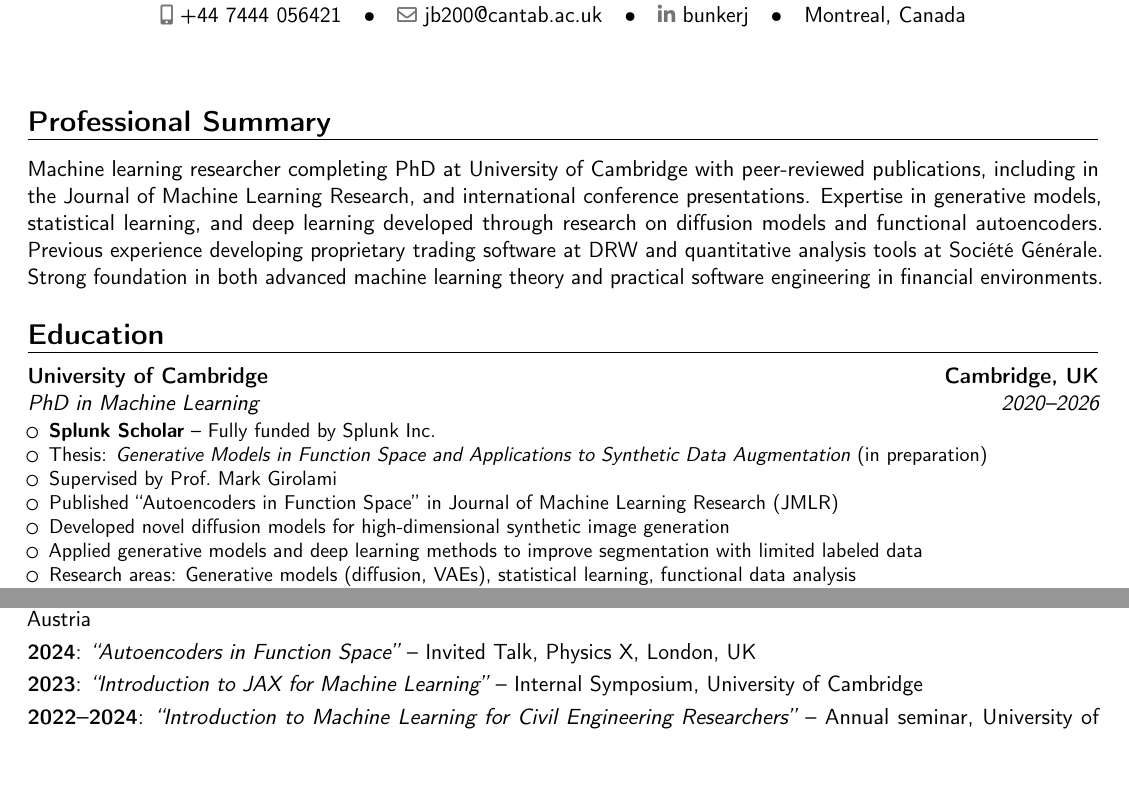
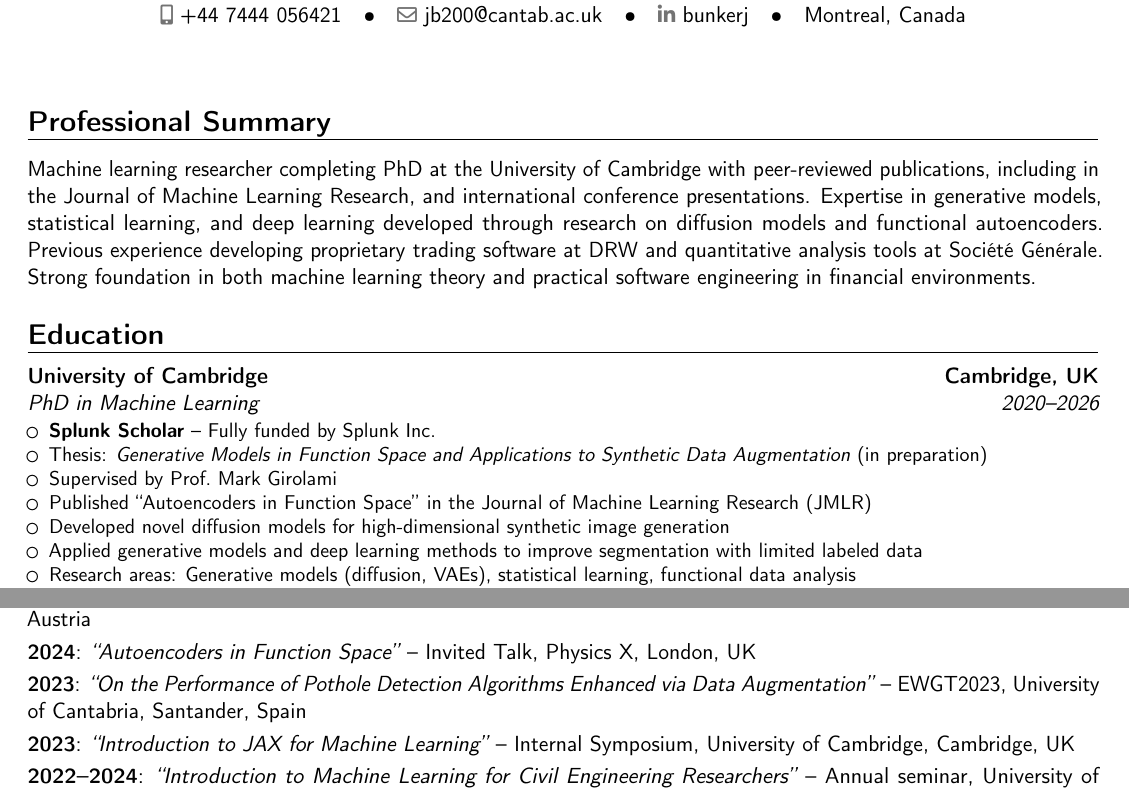
Before and after one commit to bunkerj/curriculum-vitae, a LaTeX CV (source/cv.tex): two parts of pages 1 and 2 of 3, joined at a grey line, cut so that both start at the same text, the shorter picture padded with empty space. Compiled offline with pdfLaTeX.

Commit message:
Add minor refinements

```diff
--- a/source/cv.tex
+++ b/source/cv.tex
@@ -35,16 +35,16 @@
 \renewcommand{\footrulewidth}{0pt}
 
 \section{Professional Summary}
-\cvitem{}{Machine learning researcher completing PhD at University of Cambridge with peer-reviewed publications, including in the Journal of Machine Learning Research, and international conference presentations. Expertise in generative models, statistical learning, and deep learning developed through research on diffusion models and functional autoencoders. Previous experience developing proprietary trading software at DRW and quantitative analysis tools at Société Générale. Strong foundation in both advanced machine learning theory and practical software engineering in financial environments.}
+\cvitem{}{Machine learning researcher completing PhD at the University of Cambridge with peer-reviewed publications, including in the Journal of Machine Learning Research, and international conference presentations. Expertise in generative models, statistical learning, and deep learning developed through research on diffusion models and functional autoencoders. Previous experience developing proprietary trading software at DRW and quantitative analysis tools at Société Générale. Strong foundation in both machine learning theory and practical software engineering in financial environments.}
 
 \section{Education}
 
 \cventry{2020--2026}{PhD in Machine Learning}{University of Cambridge}{Cambridge, UK}{}{
 \begin{itemize}
-\item \textbf{Splunk Scholar} -- Fully funded by Splunk Inc.\
+\item \textbf{Splunk Scholar} -- Fully funded by Splunk Inc.
 \item Thesis: \textit{Generative Models in Function Space and Applications to Synthetic Data Augmentation} (in preparation)
 \item Supervised by Prof.\ Mark Girolami
-\item Published ``Autoencoders in Function Space'' in Journal of Machine Learning Research (JMLR)
+\item Published ``Autoencoders in Function Space'' in the Journal of Machine Learning Research (JMLR)
 \item Developed novel diffusion models for high-dimensional synthetic image generation
 \item Applied generative models and deep learning methods to improve segmentation with limited labeled data
 \item Research areas: Generative models (diffusion, VAEs), statistical learning, functional data analysis
@@ -138,6 +139,8 @@
 
 \cvitem{2024}{\textit{``Autoencoders in Function Space''} -- Invited Talk, Physics X, London, UK}
 
-\cvitem{2023}{\textit{``Introduction to JAX for Machine Learning''} -- Internal Symposium, University of Cambridge}
+\cvitem{2023}{\textit{``On the Performance of Pothole Detection Algorithms Enhanced via Data Augmentation''} -- EWGT2023, University of Cantabria, Santander, Spain}
 
-\cvitem{2022--2024}{\textit{``Introduction to Machine Learning for Civil Engineering Researchers''} -- Annual seminar, University of Cambridge}
+\cvitem{2023}{\textit{``Introduction to JAX for Machine Learning''} -- Internal Symposium, University of Cambridge, Cambridge, UK}
+
+\cvitem{2022--2024}{\textit{``Introduction to Machine Learning for Civil Engineering Researchers''} -- Annual seminar, University of Cambridge, Cambridge, UK}
```
Also changed, not shown: Justin_Bunker_CV.pdf, source/cv.tex (6 more changed lines).
